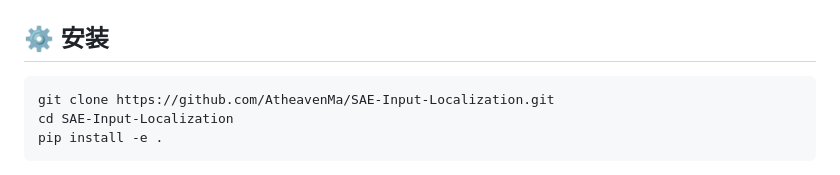
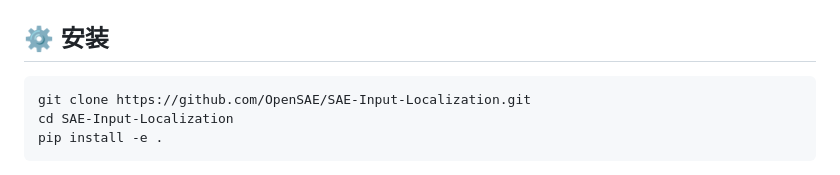
Before and after one commit to OpenSAE/SAE-Input-Localization, a Markdown page: README_cn.md, the part around the change. Drawn GitHub-style.

Commit message:
Update remaining repository paths to OpenSAE in README_cn.md

````diff
--- a/README_cn.md
+++ b/README_cn.md
@@ -106,7 +106,7 @@ $$\mathbb E\left[\left(z_j(x)-\mathbb E[z_j\mid x_A]\right)^2\right]=\frac12\mat
 ## ⚙️ 安装
 
 ```bash
-git clone https://github.com/AtheavenMa/SAE-Input-Localization.git
+git clone https://github.com/OpenSAE/SAE-Input-Localization.git
 cd SAE-Input-Localization
 pip install -e .
 ```
````
